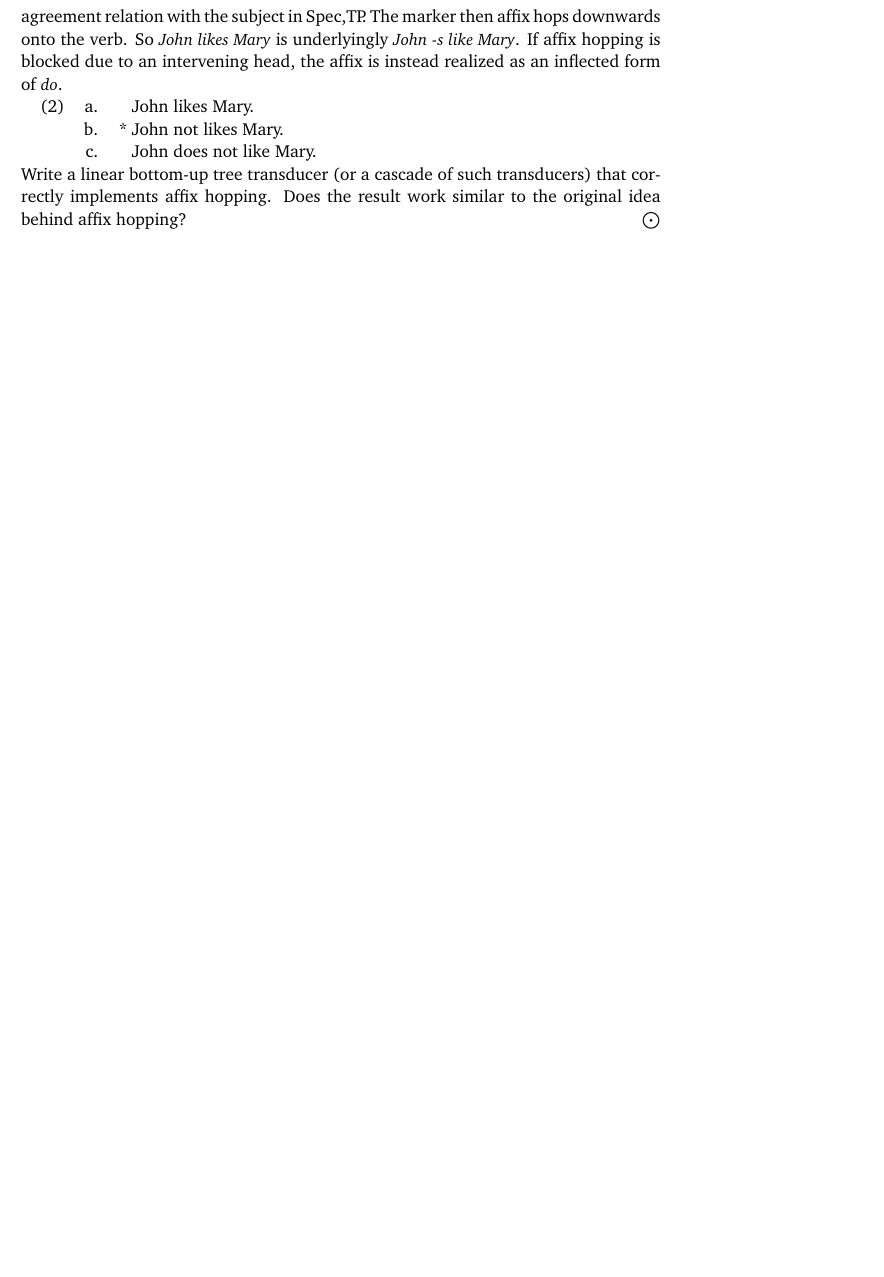
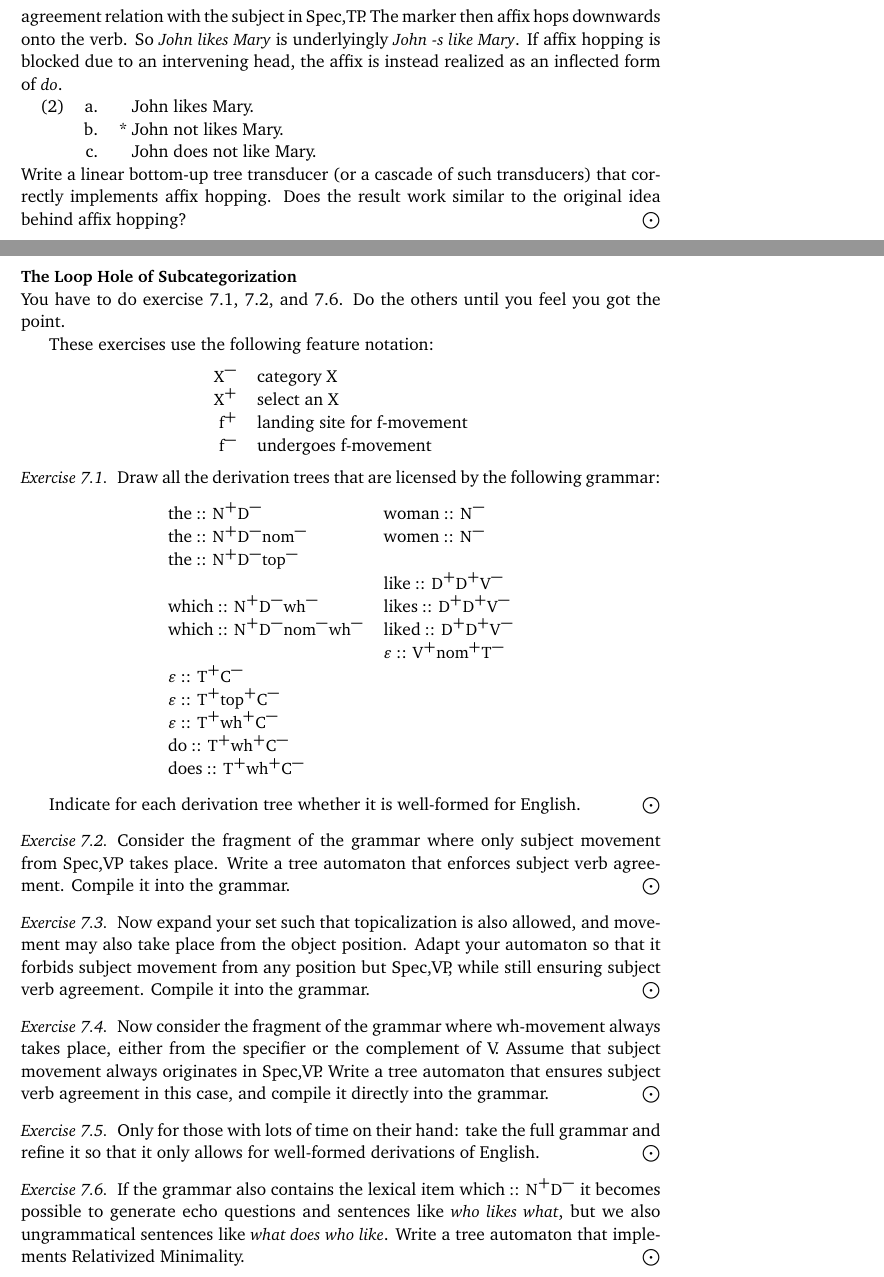
Before and after one commit to StonyBrook-Lin628-S17/main, a LaTeX thesis (main.tex, which reads mycommands.sty, tex/subcategorization.tex): part of page 28 of 30 before the commit and two parts of pages 28 and 30 of 32 after it, the two joined at a grey line, cut so that both start at the same text, the shorter picture padded with empty space. Compiled offline with LaTeX, dvips and Ghostscript; TikZ figures are drawn from their code, not taken from saved files.

Commit message:
add chapter 7

```diff
--- a/mycommands.sty
+++ b/mycommands.sty
@@ -54,9 +54,10 @@
 \newcommand{\String}[1]{\ensuremath{\mathit{#1}}}
 
 \newcommand{\mlex}[2]{\ensuremath{\text{#1} ::\thinspace \mathrm{#2}}}
-\newcommand{\SelEq}{\ensuremath{\mathop{=}}}
-\newcommand{\fsel}[1]{\ensuremath{\SelEq\mathrm{#1}}}
-
+\newcommand{\fsel}[1]{\ensuremath{\mathrm{#1^+}}}
+\newcommand{\fcat}[1]{\ensuremath{\mathrm{#1^-}}}
+\newcommand{\flcr}[1]{\ensuremath{\mathrm{#1^+}}}
+\newcommand{\flce}[1]{\ensuremath{\mathrm{#1^-}}}
 \newcommand{\restrictor}{\ensuremath{\upharpoonright}}
 
 \newcommand{\idom}{\ensuremath{\triangleleft}}
--- /dev/null
+++ b/tex/subcategorization.tex
@@ -0,0 +1,94 @@
+\chapter{The Loop Hole of Subcategorization}
+\label{cha:subcategorization}
+
+You have to do exercise 7.1, 7.2, and 7.6.
+Do the others until you feel you got the point.
+
+
+These exercises use the following feature notation:
+%
+\begin{center}
+    \begin{tabular}{rl}
+        \fcat{X} & category X\\
+        \fsel{X} & select an X\\
+        \flcr{f} & landing site for f-movement\\
+        \flce{f} & undergoes f-movement
+    \end{tabular}
+\end{center}
+
+\begin{exercise}
+    Draw all the derivation trees that are licensed by the following grammar:
+
+    \begin{center}
+        \begin{tabular}{ll}
+            \mlex{the}{\fsel{N} \fcat{D}}
+            &
+            \mlex{woman}{\fcat{N}}
+            \\
+            \mlex{the}{\fsel{N} \fcat{D} \flce{nom}}
+            &
+            \mlex{women}{\fcat{N}}
+            \\
+            \mlex{the}{\fsel{N} \fcat{D} \flce{top}}
+            &
+            \\
+            &
+            \mlex{like}{\fsel{D} \fsel{D} \fcat{V}}
+            \\
+            \mlex{which}{\fsel{N} \fcat{D} \flce{wh}}
+            &
+            \mlex{likes}{\fsel{D} \fsel{D} \fcat{V}}
+            \\
+            \mlex{which}{\fsel{N} \fcat{D} \flce{nom} \flce{wh}}
+            &
+            \mlex{liked}{\fsel{D} \fsel{D} \fcat{V}}
+            \\
+            &
+            \mlex{$\emptystring$}{\fsel{V} \flcr{nom} \fcat{T}}
+            \\
+            \mlex{$\emptystring$}{\fsel{T} \fcat{C}}
+            &
+            \\
+            \mlex{$\emptystring$}{\fsel{T} \flcr{top} \fcat{C}}
+            &
+            \\
+            \mlex{$\emptystring$}{\fsel{T} \flcr{wh} \fcat{C}}
+            &
+            \\
+            \mlex{do}{\fsel{T} \flcr{wh} \fcat{C}}
+            &
+            \\
+            \mlex{does}{\fsel{T} \flcr{wh} \fcat{C}}
+            &
+        \end{tabular}
+    \end{center}
+
+    Indicate for each derivation tree whether it is well-formed for English.
+\end{exercise}
+
+\begin{exercise}
+    Consider the fragment of the grammar where only subject movement from Spec,VP takes place.
+    Write a tree automaton that enforces subject verb agreement.
+    Compile it into the grammar.
+\end{exercise}
+
+\begin{exercise}
+    Now expand your set such that topicalization is also allowed, and movement may also take place from the object position.
+    Adapt your automaton so that it forbids subject movement from any position but Spec,VP, while still ensuring subject verb agreement.
+    Compile it into the grammar.
+\end{exercise}
+
+\begin{exercise}
+    Now consider the fragment of the grammar where wh-movement always takes place, either from the specifier or the complement of V.
+    Assume that subject movement always originates in Spec,VP.
+    Write a tree automaton that ensures subject verb agreement in this case, and compile it directly into the grammar.
+\end{exercise}
+
+\begin{exercise}
+    Only for those with lots of time on their hand: take the full grammar and refine it so that it only allows for well-formed derivations of English.
+\end{exercise}
+
+\begin{exercise}
+    If the grammar also contains the lexical item \mlex{which}{\fsel{N} \fcat{D}} it becomes possible to generate echo questions and sentences like \emph{who likes what}, but we also ungrammatical sentences like \emph{what does who like}.
+    Write a tree automaton that implements Relativized Minimality.
+\end{exercise}
```
Also changed, not shown: main.tex (+1 -0 lines), pdf/7_subcategorization.pdf (added).
